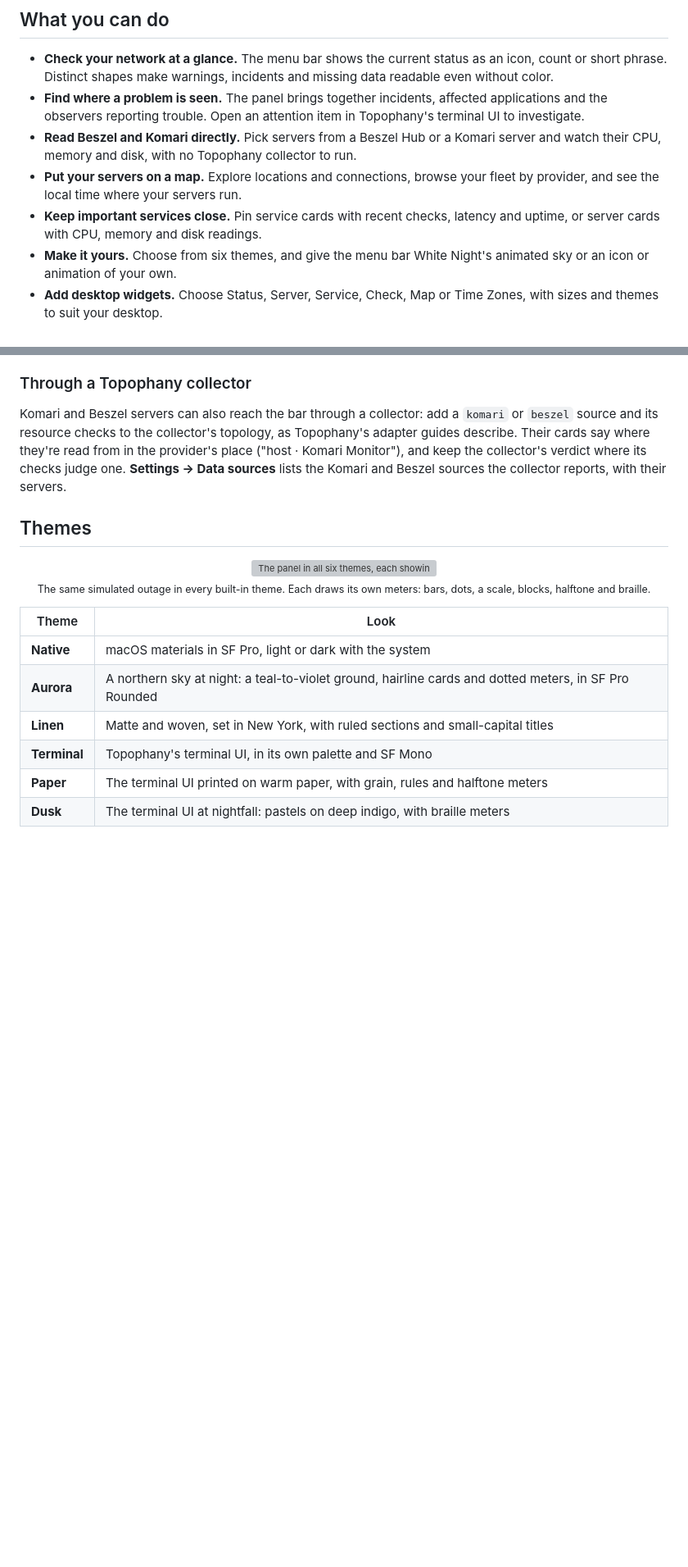
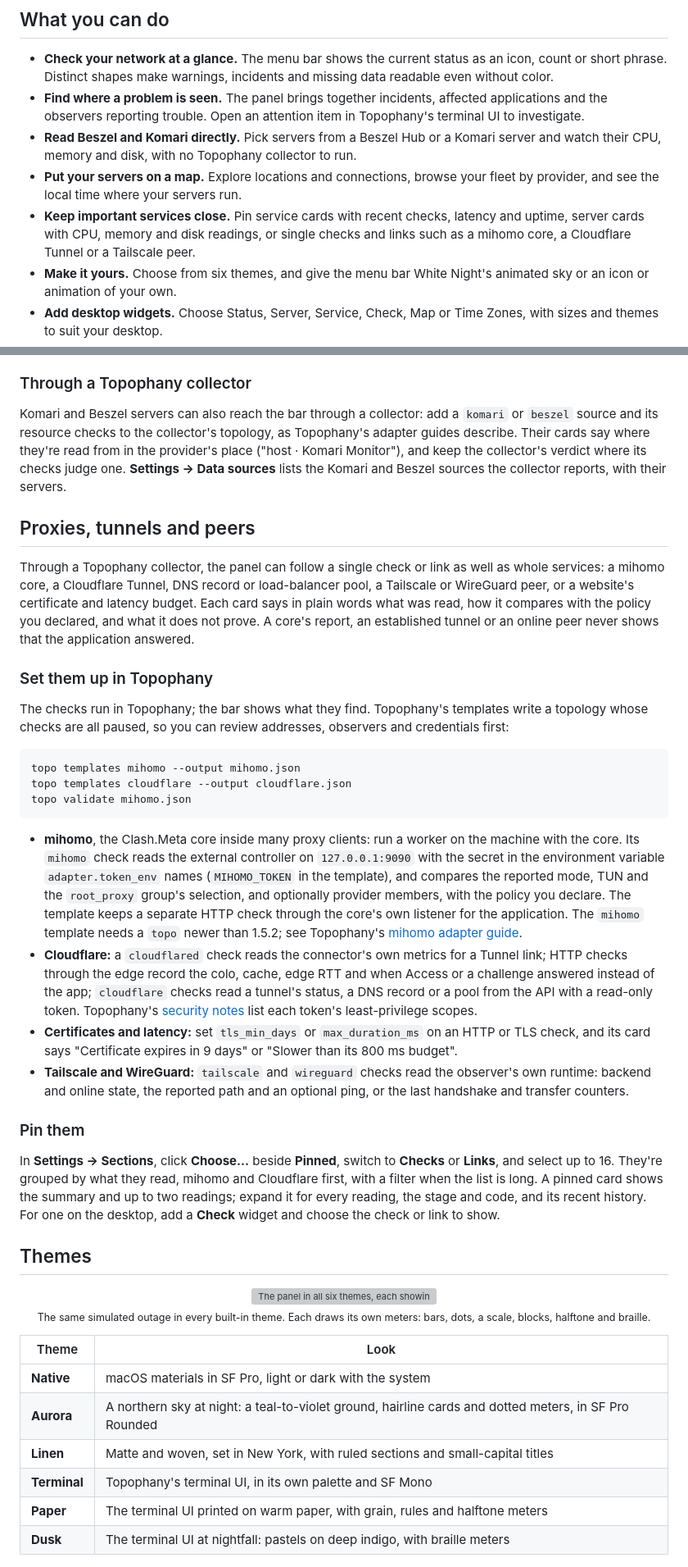
Before and after one commit to WhitenWhiten/topophany-bar, a Markdown page: README.md, 2 parts joined by grey strips. Shown at 82% size. Rendered like a GitHub page; blank space fills up the shorter version; grey boxes are pictures that could not be loaded.

Commit message:
docs(readme): set up and pin mihomo, Cloudflare, Tailscale and WireGuard checks
Say what the panel can follow beyond whole services, how to start from
Topophany's mihomo and cloudflare templates (and that the mihomo one
needs a topo newer than 1.5.2), what each kind reads and leaves
unproven, how to pin checks and links, and that the Check widget shows
one of them.

````diff
--- a/README.md
+++ b/README.md
@@ -38,7 +38,7 @@ See what needs attention from the menu bar, open the panel to find where the pro
 - **Find where a problem is seen.** The panel brings together incidents, affected applications and the observers reporting trouble. Open an attention item in Topophany's terminal UI to investigate.
 - **Read Beszel and Komari directly.** Pick servers from a Beszel Hub or a Komari server and watch their CPU, memory and disk, with no Topophany collector to run.
 - **Put your servers on a map.** Explore locations and connections, browse your fleet by provider, and see the local time where your servers run.
-- **Keep important services close.** Pin service cards with recent checks, latency and uptime, or server cards with CPU, memory and disk readings.
+- **Keep important services close.** Pin service cards with recent checks, latency and uptime, server cards with CPU, memory and disk readings, or single checks and links such as a mihomo core, a Cloudflare Tunnel or a Tailscale peer.
 - **Make it yours.** Choose from six themes, and give the menu bar White Night's animated sky or an icon or animation of your own.
 - **Add desktop widgets.** Choose Status, Server, Service, Check, Map or Time Zones, with sizes and themes to suit your desktop.
 - **Watch this Mac too.** Show local CPU, memory, storage, network and battery readings in the panel; optionally put CPU, memory and network in the menu bar.
@@ -94,6 +94,29 @@ Closing the app stops its own collection; a terminal opened on its own keeps pol
 
 Komari and Beszel servers can also reach the bar through a collector: add a `komari` or `beszel` source and its resource checks to the collector's topology, as Topophany's adapter guides describe. Their cards say where they're read from in the provider's place ("host · Komari Monitor"), and keep the collector's verdict where its checks judge one. **Settings → Data sources** lists the Komari and Beszel sources the collector reports, with their servers.
 
+## Proxies, tunnels and peers
+
+Through a Topophany collector, the panel can follow a single check or link as well as whole services: a mihomo core, a Cloudflare Tunnel, DNS record or load-balancer pool, a Tailscale or WireGuard peer, or a website's certificate and latency budget. Each card says in plain words what was read, how it compares with the policy you declared, and what it does not prove. A core's report, an established tunnel or an online peer never shows that the application answered.
+
+### Set them up in Topophany
+
+The checks run in Topophany; the bar shows what they find. Topophany's templates write a topology whose checks are all paused, so you can review addresses, observers and credentials first:
+
+```sh
+topo templates mihomo --output mihomo.json
+topo templates cloudflare --output cloudflare.json
+topo validate mihomo.json
+```
+
+- **mihomo**, the Clash.Meta core inside many proxy clients: run a worker on the machine with the core. Its `mihomo` check reads the external controller on `127.0.0.1:9090` with the secret in the environment variable `adapter.token_env` names (`MIHOMO_TOKEN` in the template), and compares the reported mode, TUN and the `root_proxy` group's selection, and optionally provider members, with the policy you declare. The template keeps a separate HTTP check through the core's own listener for the application. The `mihomo` template needs a `topo` newer than 1.5.2; see Topophany's [mihomo adapter guide](https://github.com/WhitenWhiten/topophany/blob/main/internal/adapters/mihomo/README.md).
+- **Cloudflare:** a `cloudflared` check reads the connector's own metrics for a Tunnel link; HTTP checks through the edge record the colo, cache, edge RTT and when Access or a challenge answered instead of the app; `cloudflare` checks read a tunnel's status, a DNS record or a pool from the API with a read-only token. Topophany's [security notes](https://github.com/WhitenWhiten/topophany/blob/main/docs/SECURITY.md) list each token's least-privilege scopes.
+- **Certificates and latency:** set `tls_min_days` or `max_duration_ms` on an HTTP or TLS check, and its card says "Certificate expires in 9 days" or "Slower than its 800 ms budget".
+- **Tailscale and WireGuard:** `tailscale` and `wireguard` checks read the observer's own runtime: backend and online state, the reported path and an optional ping, or the last handshake and transfer counters.
+
+### Pin them
+
+In **Settings → Sections**, click **Choose…** beside **Pinned**, switch to **Checks** or **Links**, and select up to 16. They're grouped by what they read, mihomo and Cloudflare first, with a filter when the list is long. A pinned card shows the summary and up to two readings; expand it for every reading, the stage and code, and its recent history. For one on the desktop, add a **Check** widget and choose the check or link to show.
+
 ## Themes
 
 <p align="center">
````
Also changed, not shown: other parts of README.md (+1 -1 lines).
